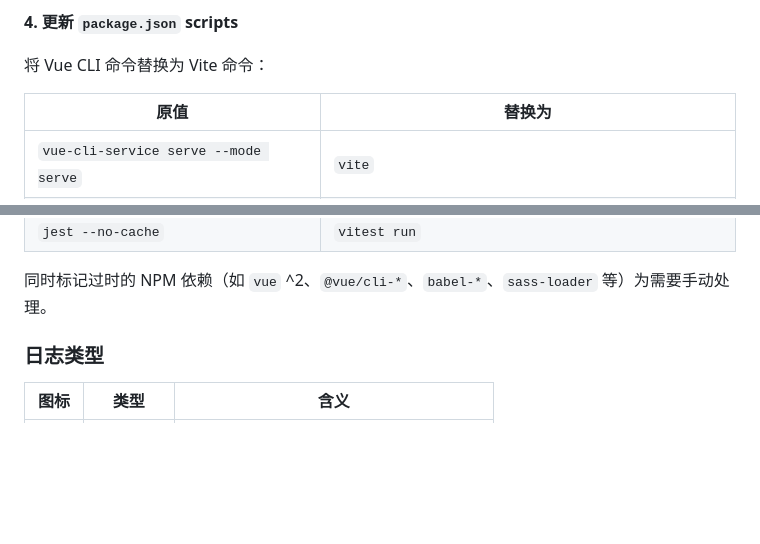
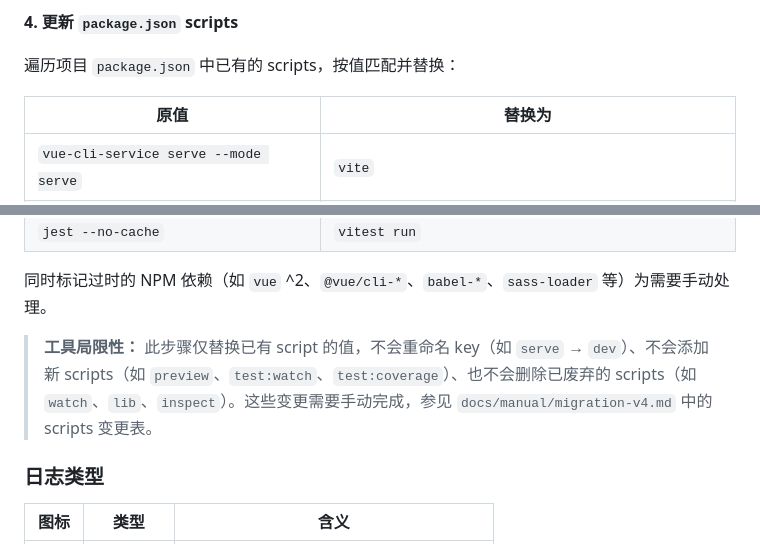
Before and after one commit to oasmobile/slimvue, a Markdown page: docs/manual/migration-tools.md, 2 parts joined by grey strips. Rendered like a GitHub page; blank space fills up the shorter version.

```diff
--- a/docs/manual/migration-tools.md
+++ b/docs/manual/migration-tools.md
@@ -96,7 +96,7 @@ vendor/bin/slimvue-migrate <project-dir>
 
 **4. 更新 `package.json` scripts**
 
-将 Vue CLI 命令替换为 Vite 命令：
+遍历项目 `package.json` 中已有的 scripts，按值匹配并替换：
 
 | 原值 | 替换为 |
 |------|--------|
@@ -108,6 +108,8 @@ vendor/bin/slimvue-migrate <project-dir>
 | `jest --no-cache` | `vitest run` |
 
 同时标记过时的 NPM 依赖（如 `vue` ^2、`@vue/cli-*`、`babel-*`、`sass-loader` 等）为需要手动处理。
+
+> **工具局限性：** 此步骤仅替换已有 script 的值，不会重命名 key（如 `serve` → `dev`）、不会添加新 scripts（如 `preview`、`test:watch`、`test:coverage`）、也不会删除已废弃的 scripts（如 `watch`、`lib`、`inspect`）。这些变更需要手动完成，参见 `docs/manual/migration-v4.md` 中的 scripts 变更表。
 
 ### 日志类型
 
```
Also changed, not shown: docs/manual/migration-v4.md (+5 -1 lines).
